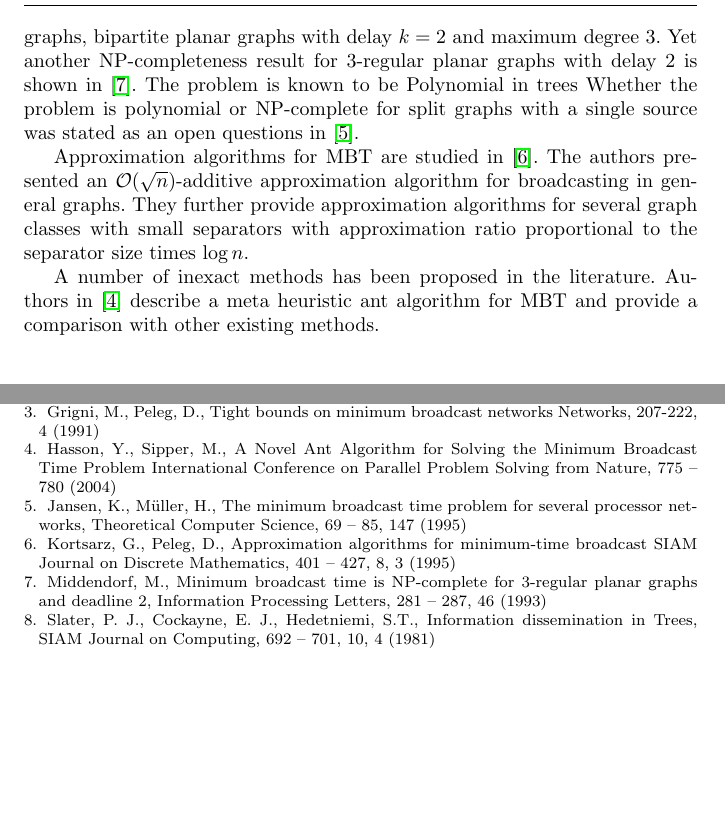
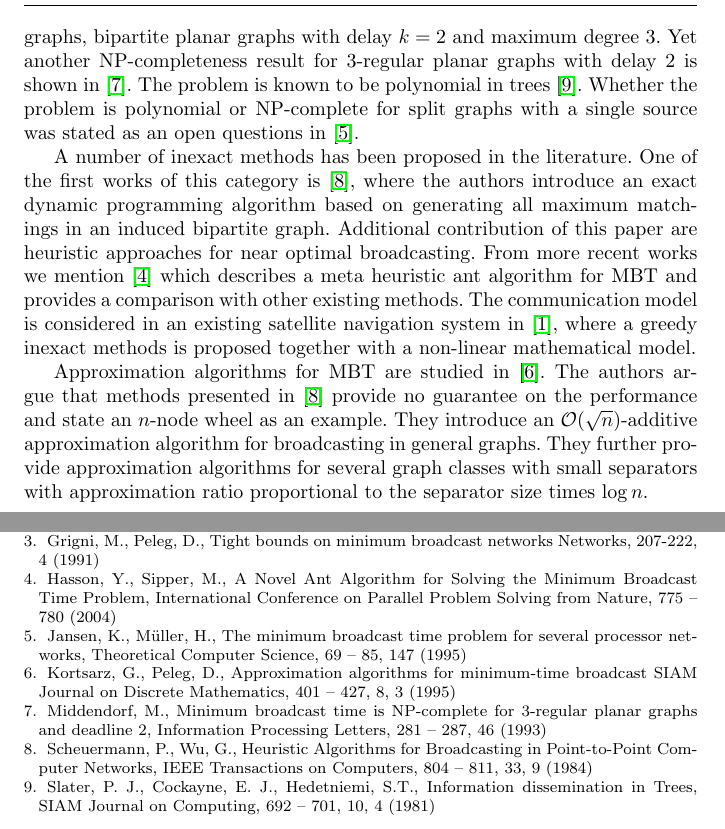
Before and after one commit to czmarikaivanova/AMPL-Java, a LaTeX paper (latex/satellites.tex): two parts of pages 2 and 8 of 8, joined at a grey line, cut so that both start at the same text, the shorter picture padded with empty space. Compiled offline with pdfLaTeX.

Commit message:
literature overview contd.

```diff
--- a/latex/satellites.tex
+++ b/latex/satellites.tex
@@ -156,15 +156,20 @@ biparite and planar graphs with maximum degree 3 and a single source,
 several variants of grid graphs,
 bipartite planar graphs with delay $k=2$ and maximum degree 3.
 Yet another NP-completeness result for 3-regular planar graphs with delay 2 is shown in \cite{middendorf93}.
-The problem is known to be Polynomial in trees
+The problem is known to be polynomial in trees \cite{slater81}.
 Whether the problem is polynomial or NP-complete for split graphs with a single source was stated as an open questions in \cite{jansen95}.
 
+A number of inexact methods has been proposed in the literature.
+One of the first works of this category is \cite{scheuermann84},
+where the authors introduce an exact dynamic programming algorithm based on generating all maximum matchings in an induced bipartite graph.
+Additional contribution of this paper are heuristic approaches for near optimal broadcasting.
+From more recent works we mention \cite{hasson04} which describes a meta heuristic ant algorithm for MBT and provides a comparison with other existing methods.
+The communication model is considered in an existing satellite navigation system in \cite{chu17}, where a greedy inexact methods is proposed together with a non-linear mathematical model.
+
 Approximation algorithms for MBT are studied in \cite{kortsarz95}.
-The authors presented an $\mathcal{O}(\sqrt{n})$-additive approximation algorithm for broadcasting in general graphs.
+The authors argue that methods presented in \cite{scheuermann84} provide no guarantee on the performance and state an $n$-node wheel as an example.
+They introduce an $\mathcal{O}(\sqrt{n})$-additive approximation algorithm for broadcasting in general graphs.
 They further provide approximation algorithms for several graph classes with small separators with approximation ratio proportional to the separator size times $\log n$.
-
-A number of inexact methods has been proposed in the literature.
-Authors in \cite{hasson04} describe a meta heuristic ant algorithm for MBT and provide a comparison with other existing methods.
 
 \section{Network Model and Notation}
 
@@ -362,6 +367,11 @@ Middendorf, M.,
 Minimum broadcast time is NP-complete for 3-regular planar graphs and deadline 2,
 Information Processing Letters, 281 -- 287, 46 (1993)
 
+\bibitem{scheuermann84}
+Scheuermann, P., Wu, G.,
+Heuristic Algorithms for Broadcasting in Point-to-Point Computer Networks,
+IEEE Transactions on Computers, 804 -- 811, 33, 9 (1984)
+
 \bibitem{slater81}
 Slater, P. J., Cockayne, E. J., Hedetniemi, S.T.,
 Information dissemination in Trees,
```
Also changed, not shown: latex/satellites.tex (2 more changed lines).
